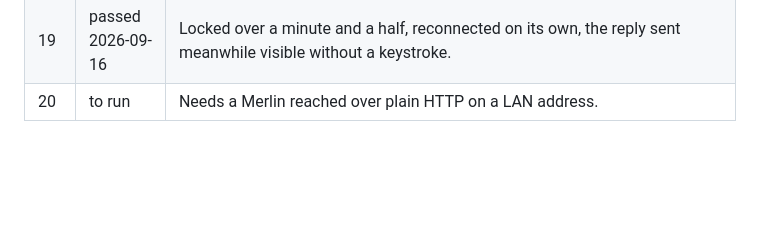
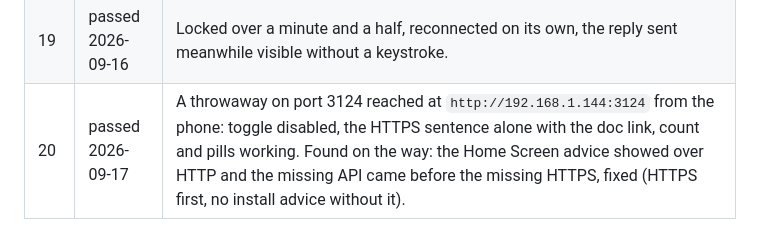
Before and after one commit to ArnaudValensi/merlin, a Markdown page: docs/dev/notifications-acceptance.md, the part around the change. GitHub-like rendering; blank space fills up the shorter version.

Commit message:
Acceptance run: case 20 passed, the run is complete

```diff
--- a/docs/dev/notifications-acceptance.md
+++ b/docs/dev/notifications-acceptance.md
@@ -79,4 +79,4 @@ that, and everything else is to be redone.
 | 17 | passed 2026-09-16 | Fresh install: permission once, subscribed, listed as this device, test push received. Finding: the previous install's subscription stays listed, iOS tells nobody about an uninstall and Apple keeps accepting sends on it. Removed by hand with the cross. A rule dropping an older subscription with the same label and push service on subscribe would fix it, at the price of two iPhones of one person chasing each other: left as a finding. |
 | 18 | passed 2026-09-16 | Icon and app switcher read `merlin`, badge count shown. |
 | 19 | passed 2026-09-16 | Locked over a minute and a half, reconnected on its own, the reply sent meanwhile visible without a keystroke. |
-| 20 | to run | Needs a Merlin reached over plain HTTP on a LAN address. |
+| 20 | passed 2026-09-17 | A throwaway on port 3124 reached at `http://192.168.1.144:3124` from the phone: toggle disabled, the HTTPS sentence alone with the doc link, count and pills working. Found on the way: the Home Screen advice showed over HTTP and the missing API came before the missing HTTPS, fixed (HTTPS first, no install advice without it). |
```
